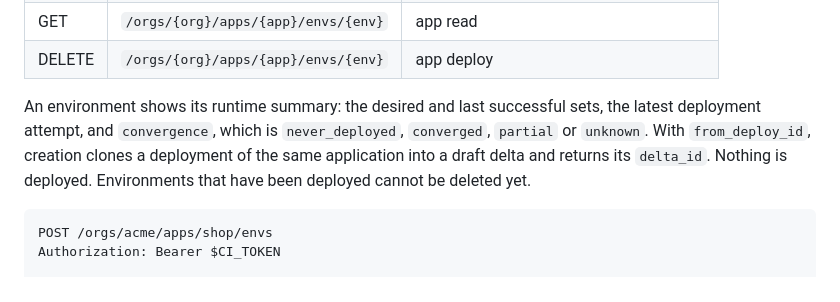
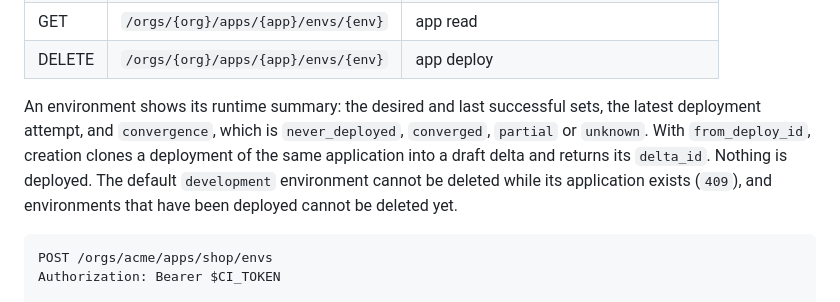
Before and after one commit to krisbrud/openporch, a Markdown page: docs/api.md, the part around the change. GitHub-like rendering.

Commit message:
docs: the default environment cannot be deleted
Co-Authored-By: Claude Opus 5.5 (1M context) <noreply@anthropic.com>
Claude-Session: https://claude.ai/code/session_019TojahRsxtKJRGFFHZFru9

````diff
--- a/docs/api.md
+++ b/docs/api.md
@@ -546,7 +546,9 @@ An environment shows its runtime summary: the desired and last successful sets,
 the latest deployment attempt, and `convergence`, which is `never_deployed`,
 `converged`, `partial` or `unknown`. With `from_deploy_id`, creation clones a
 deployment of the same application into a draft delta and returns its `delta_id`.
-Nothing is deployed. Environments that have been deployed cannot be deleted yet.
+Nothing is deployed. The default `development` environment cannot be deleted while
+its application exists (`409`), and environments that have been deployed cannot be
+deleted yet.
 
 ```http
 POST /orgs/acme/apps/shop/envs
````
